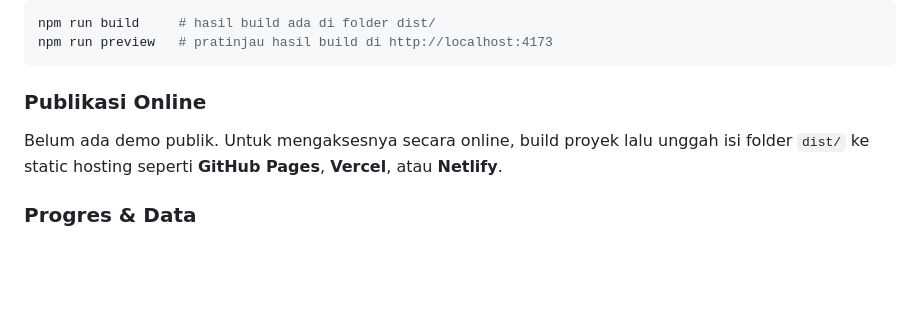
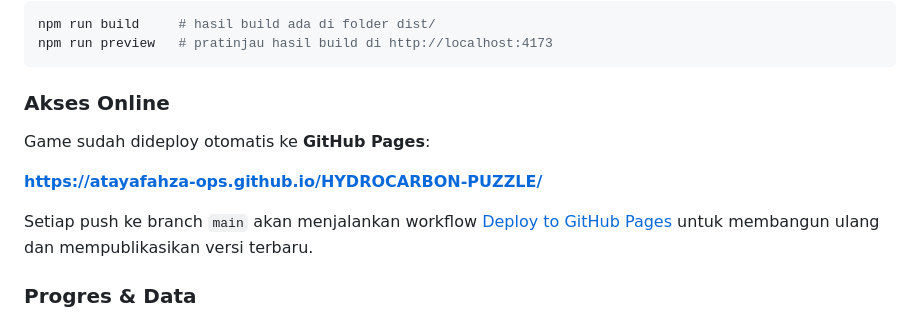
Before and after one commit to atayafahza-ops/HYDROCARBON-PUZZLE, a Markdown page: README.md, the part around one of its changes. Rendered like a GitHub page; blank space fills up the shorter version.

Commit message:
Add live GitHub Pages URL to README

````diff
--- a/README.md
+++ b/README.md
@@ -147,9 +148,13 @@ npm run build     # hasil build ada di folder dist/
 npm run preview   # pratinjau hasil build di http://localhost:4173
 ```
 
-### Publikasi Online
+### Akses Online
 
-Belum ada demo publik. Untuk mengaksesnya secara online, build proyek lalu unggah isi folder `dist/` ke static hosting seperti **GitHub Pages**, **Vercel**, atau **Netlify**.
+Game sudah dideploy otomatis ke **GitHub Pages**:
+
+**https://atayafahza-ops.github.io/HYDROCARBON-PUZZLE/**
+
+Setiap push ke branch `main` akan menjalankan workflow [Deploy to GitHub Pages](.github/workflows/deploy-pages.yml) untuk membangun ulang dan mempublikasikan versi terbaru.
 
 ### Progres & Data
 
````
Also changed, not shown: other parts of README.md (+2 -1 lines).
